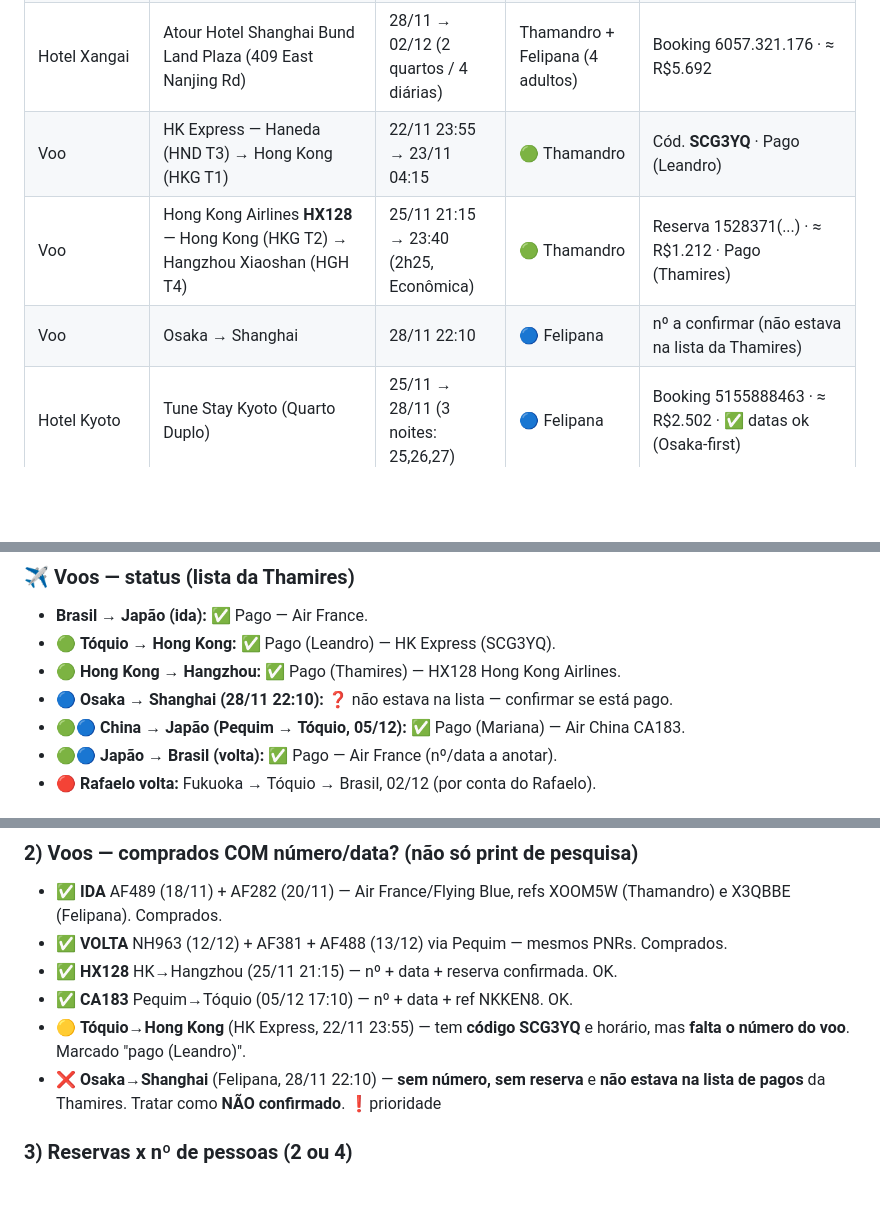
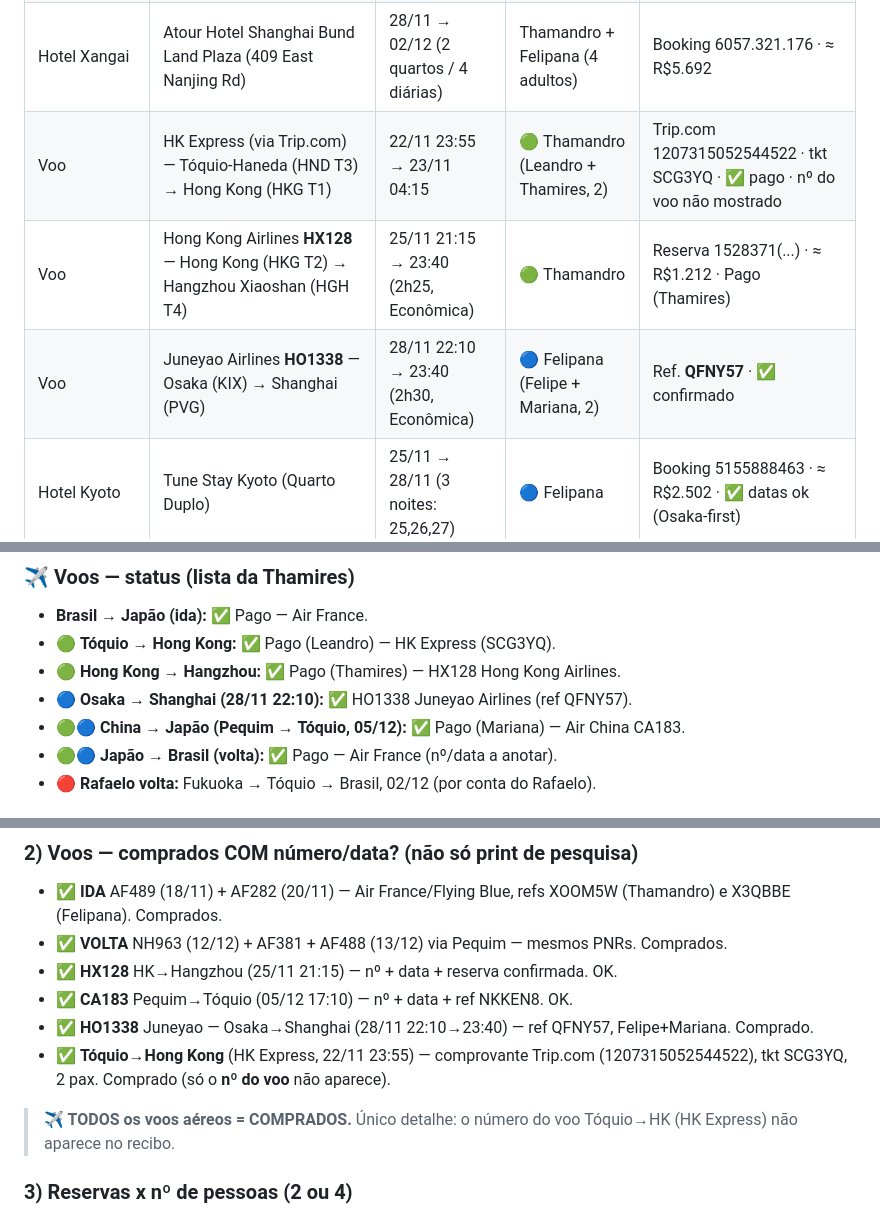
Before and after one commit to R3dd1n0/NipoTrip26, a Markdown page: NOTAS-viagem.md, 3 parts joined by grey strips. Rendered like a GitHub page; blank space fills up the shorter version.

Commit message:
Notas: Osaka->Shanghai (HO1338) e Toquio->HK confirmados; todos os voos comprados
Co-Authored-By: Claude Opus 4.8 <noreply@anthropic.com>
Claude-Session: https://claude.ai/code/session_01U7Js4MhLULtjs1r47NNNQc

```diff
--- a/NOTAS-viagem.md
+++ b/NOTAS-viagem.md
@@ -75,9 +75,9 @@ na estação → Kawaguchiko. Trem: em aberto.
 | Voo VOLTA | NH963 (12/12 17:25 Haneda→Pequim) + AF381 (13/12 00:05 Pequim→Paris) + AF488 (13/12 14:30 Paris→Fortaleza 19:40) | 12–13/12 | Thamandro (XOOM5W) + Felipana (X3QBBE), 2+2 | ✅ conexão via Pequim (não pernoita) |
 | Hotel Osaka | Henn na Hotel Express Osaka Namba Nipponbashi (3★) — 1-5-20 Nipponbashi, Chuo-ku | 22/11 → 25/11 (3 noites) | 🔵 Felipana | ✅ confirmado (Booking) |
 | Hotel Xangai | Atour Hotel Shanghai Bund Land Plaza (409 East Nanjing Rd) | 28/11 → 02/12 (2 quartos / 4 diárias) | Thamandro + Felipana (4 adultos) | Booking 6057.321.176 · ≈ R$5.692 |
-| Voo | HK Express — Haneda (HND T3) → Hong Kong (HKG T1) | 22/11 23:55 → 23/11 04:15 | 🟢 Thamandro | Cód. **SCG3YQ** · Pago (Leandro) |
+| Voo | HK Express (via Trip.com) — Tóquio-Haneda (HND T3) → Hong Kong (HKG T1) | 22/11 23:55 → 23/11 04:15 | 🟢 Thamandro (Leandro + Thamires, 2) | Trip.com 1207315052544522 · tkt SCG3YQ · ✅ pago · nº do voo não mostrado |
 | Voo | Hong Kong Airlines **HX128** — Hong Kong (HKG T2) → Hangzhou Xiaoshan (HGH T4) | 25/11 21:15 → 23:40 (2h25, Econômica) | 🟢 Thamandro | Reserva 1528371(...) · ≈ R$1.212 · Pago (Thamires) |
-| Voo | Osaka → Shanghai | 28/11 22:10 | 🔵 Felipana | nº a confirmar (não estava na lista da Thamires) |
+| Voo | Juneyao Airlines **HO1338** — Osaka (KIX) → Shanghai (PVG) | 28/11 22:10 → 23:40 (2h30, Econômica) | 🔵 Felipana (Felipe + Mariana, 2) | Ref. **QFNY57** · ✅ confirmado |
 | Hotel Kyoto | Tune Stay Kyoto (Quarto Duplo) | 25/11 → 28/11 (3 noites: 25,26,27) | 🔵 Felipana | Booking 5155888463 · ≈ R$2.502 · ✅ datas ok (Osaka-first) |
 | Voo | Air China **CA183** — Pequim (PEK, Terminal 3) → Tóquio-Haneda (HND) | 05/12 17:10 → 21:30 (3h20, Economy) | Thamandro + Felipana | Ref. **NKKEN8** · ≈ R$4.987 · Pago (Mariana) |
 | Hotel Hong Kong | Empire Hotel Kowloon — Tsim Sha Tsui (No.62 Kimberley Rd, TST) | 23/11 → 25/11 (2 noites) | 🟢 Thamandro | Booking 1528371849830727 |
@@ -94,7 +94,7 @@ na estação → Kawaguchiko. Trem: em aberto.
 - **Brasil → Japão (ida):** ✅ Pago — Air France.
 - 🟢 **Tóquio → Hong Kong:** ✅ Pago (Leandro) — HK Express (SCG3YQ).
 - 🟢 **Hong Kong → Hangzhou:** ✅ Pago (Thamires) — HX128 Hong Kong Airlines.
-- 🔵 **Osaka → Shanghai (28/11 22:10):** ❓ não estava na lista — confirmar se está pago.
+- 🔵 **Osaka → Shanghai (28/11 22:10):** ✅ HO1338 Juneyao Airlines (ref QFNY57).
 - 🟢🔵 **China → Japão (Pequim → Tóquio, 05/12):** ✅ Pago (Mariana) — Air China CA183.
 - 🟢🔵 **Japão → Brasil (volta):** ✅ Pago — Air France (nº/data a anotar).
 - 🔴 **Rafaelo volta:** Fukuoka → Tóquio → Brasil, 02/12 (por conta do Rafaelo).
@@ -128,8 +128,11 @@ Pequim → Hotel Manxin (Tiananmen) · Hotel Pequim → aeroporto (voo p/ Japão
 - ✅ **VOLTA** NH963 (12/12) + AF381 + AF488 (13/12) via Pequim — mesmos PNRs. Comprados.
 - ✅ **HX128** HK→Hangzhou (25/11 21:15) — nº + data + reserva confirmada. OK.
 - ✅ **CA183** Pequim→Tóquio (05/12 17:10) — nº + data + ref NKKEN8. OK.
-- 🟡 **Tóquio→Hong Kong** (HK Express, 22/11 23:55) — tem **código SCG3YQ** e horário, mas **falta o número do voo**. Marcado "pago (Leandro)".
-- ❌ **Osaka→Shanghai** (Felipana, 28/11 22:10) — **sem número, sem reserva** e **não estava na lista de pagos** da Thamires. Tratar como **NÃO confirmado**. ❗prioridade
+- ✅ **HO1338** Juneyao — Osaka→Shanghai (28/11 22:10→23:40) — ref QFNY57, Felipe+Mariana. Comprado.
+- ✅ **Tóquio→Hong Kong** (HK Express, 22/11 23:55) — comprovante Trip.com (1207315052544522), tkt SCG3YQ, 2 pax. Comprado (só o **nº do voo** não aparece).
+
+> **✈️ TODOS os voos aéreos = COMPRADOS.** Único detalhe: o número do voo
+> Tóquio→HK (HK Express) não aparece no recibo.
 
 ### 3) Reservas x nº de pessoas (2 ou 4)
 - ✅ **4 pessoas / 2 quartos:** Atour Xangai (4 ad., 2 qtos), Sunworld Pequim (2 qtos), COMMA HOUSE Tóquio (4 ad., apto 2 qtos). Batem.
```
Also changed, not shown: other parts of NOTAS-viagem.md (+1 -1 lines).
